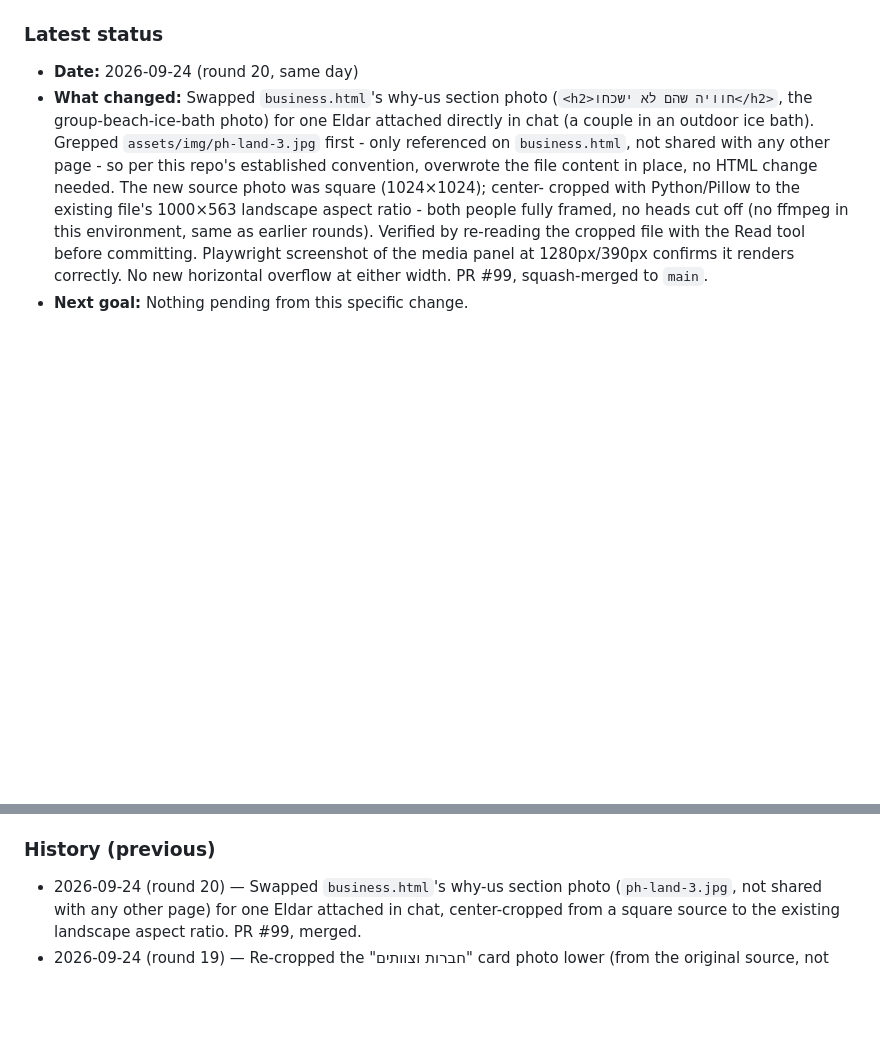
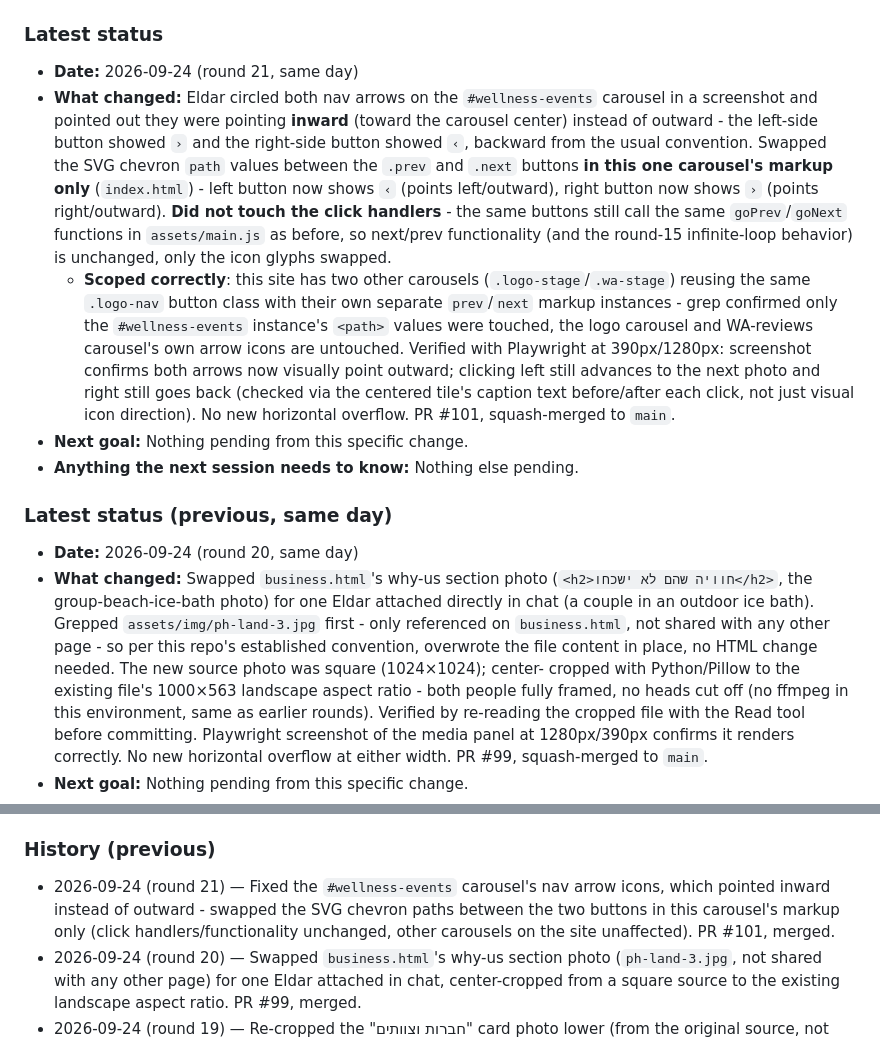
Before and after one commit to icypower/icypower-site, a Markdown page: CLAUDE.md, 2 parts joined by grey strips. GitHub-like rendering; blank space fills up the shorter version.

Commit message:
Update CLAUDE.md handoff log for the wellness-events arrow direction fix (#102)
Claude-Session: https://claude.ai/code/session_01D1Zn2omzX7sB74Pgx1r4rg

Co-authored-by: Claude <noreply@anthropic.com>

```diff
--- a/CLAUDE.md
+++ b/CLAUDE.md
@@ -39,6 +39,36 @@ that already happened once (see History).
    "Important history" below for exactly why this rule exists.
 
 ### Latest status
+- **Date:** 2026-09-24 (round 21, same day)
+- **What changed:** Eldar circled both nav arrows on the
+  `#wellness-events` carousel in a screenshot and pointed out they were
+  pointing **inward** (toward the carousel center) instead of outward -
+  the left-side button showed `›` and the right-side button showed `‹`,
+  backward from the usual convention. Swapped the SVG chevron `path`
+  values between the `.prev` and `.next` buttons **in this one
+  carousel's markup only** (`index.html`) - left button now shows `‹`
+  (points left/outward), right button now shows `›` (points
+  right/outward). **Did not touch the click handlers** - the same
+  buttons still call the same `goPrev`/`goNext` functions in
+  `assets/main.js` as before, so next/prev functionality (and the
+  round-15 infinite-loop behavior) is unchanged, only the icon glyphs
+  swapped.
+  - **Scoped correctly**: this site has two other carousels
+    (`.logo-stage`/`.wa-stage`) reusing the same `.logo-nav` button
+    class with their own separate `prev`/`next` markup instances - grep
+    confirmed only the `#wellness-events` instance's `<path>` values
+    were touched, the logo carousel and WA-reviews carousel's own arrow
+    icons are untouched.
+  Verified with Playwright at 390px/1280px: screenshot confirms both
+  arrows now visually point outward; clicking left still advances to
+  the next photo and right still goes back (checked via the centered
+  tile's caption text before/after each click, not just visual icon
+  direction). No new horizontal overflow. PR #101, squash-merged to
+  `main`.
+- **Next goal:** Nothing pending from this specific change.
+- **Anything the next session needs to know:** Nothing else pending.
+
+### Latest status (previous, same day)
 - **Date:** 2026-09-24 (round 20, same day)
 - **What changed:** Swapped `business.html`'s why-us section photo
   (`<h2>חוויה שהם לא ישכחו</h2>`, the group-beach-ice-bath photo) for
@@ -1115,6 +1145,11 @@ that already happened once (see History).
 - **Anything the next session needs to know:** See the 2026-08-03 entry's notes about push auth (`GITHUB_TOKEN_ICYPOWER`) and the two-session-at-once risk.
 
 ### History (previous)
+- 2026-09-24 (round 21) — Fixed the `#wellness-events` carousel's nav
+  arrow icons, which pointed inward instead of outward - swapped the
+  SVG chevron paths between the two buttons in this carousel's markup
+  only (click handlers/functionality unchanged, other carousels on the
+  site unaffected). PR #101, merged.
 - 2026-09-24 (round 20) — Swapped `business.html`'s why-us section
   photo (`ph-land-3.jpg`, not shared with any other page) for one
   Eldar attached in chat, center-cropped from a square source to the
```
